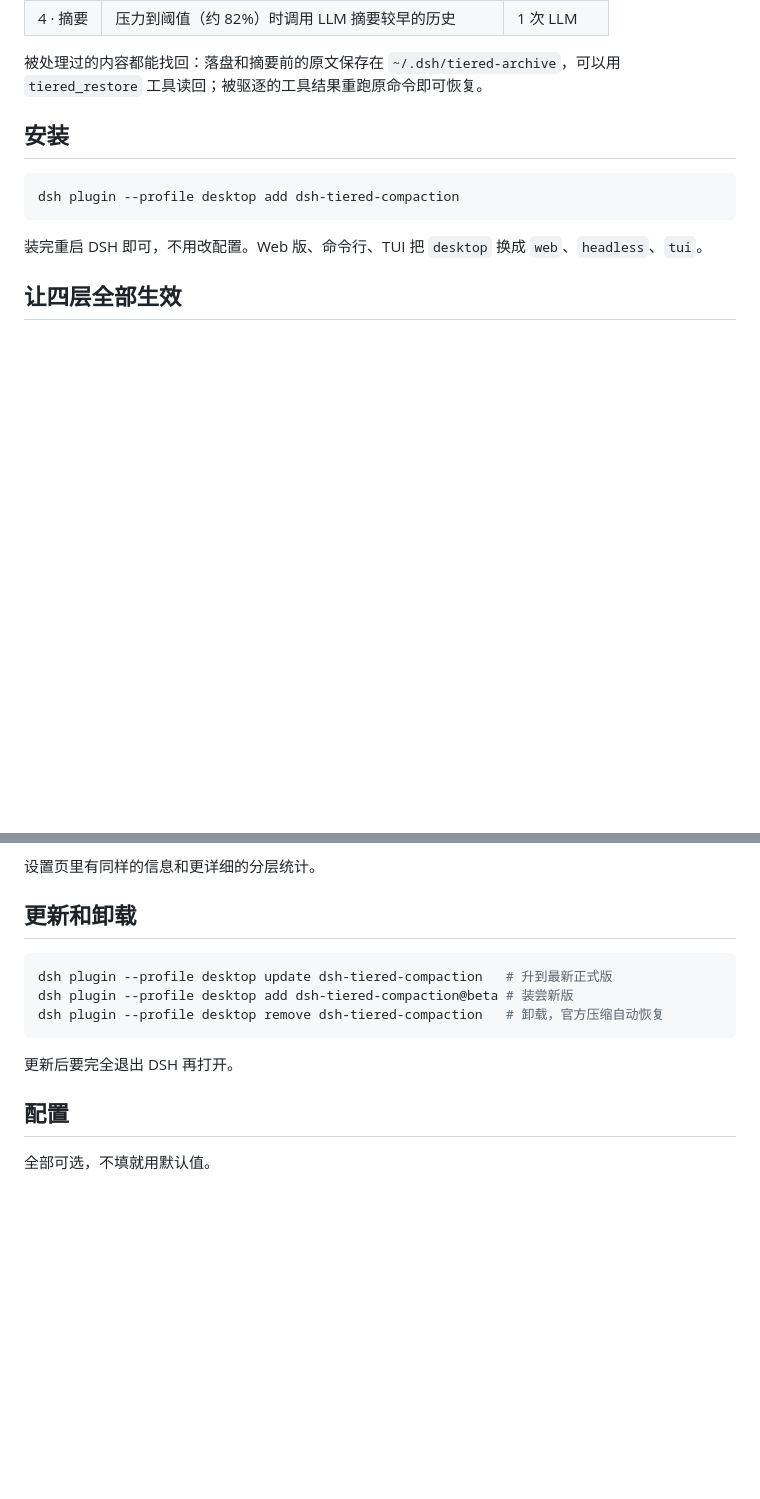
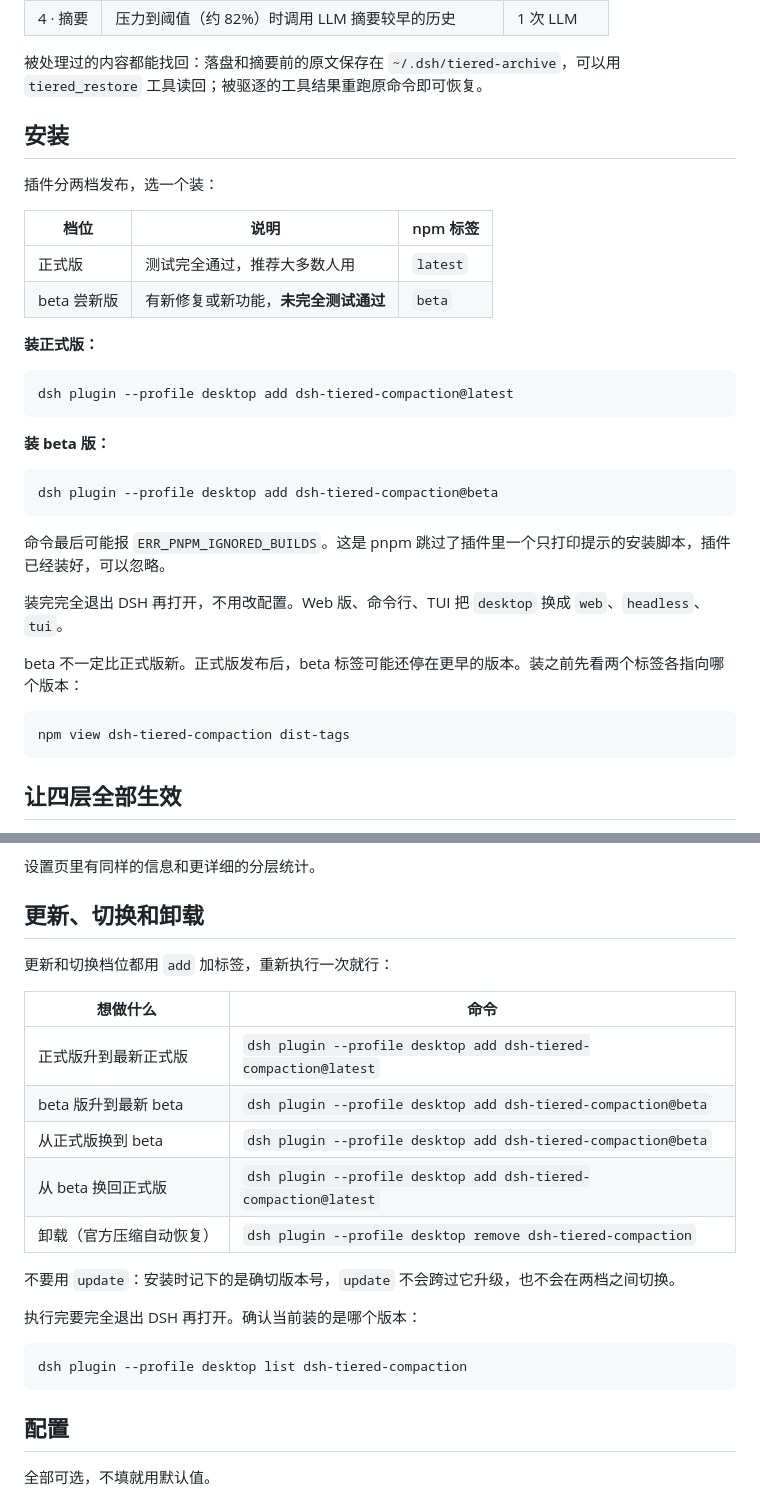
Before and after one commit to 2849236173/tiered-compaction, a Markdown page: README.md, 2 parts joined by grey strips. Rendered like a GitHub page; blank space fills up the shorter version.

Commit message:
docs: README 分开说明正式版和 beta 版的安装、更新与切换

````diff
--- a/README.md
+++ b/README.md
@@ -21,11 +21,34 @@ DSH 的分层上下文压缩插件。前三层不调用 LLM，只有压力真正
 
 ## 安装
 
+插件分两档发布，选一个装：
+
+| 档位 | 说明 | npm 标签 |
+|---|---|---|
+| 正式版 | 测试完全通过，推荐大多数人用 | `latest` |
+| beta 尝新版 | 有新修复或新功能，**未完全测试通过** | `beta` |
+
+**装正式版：**
+
 ```powershell
-dsh plugin --profile desktop add dsh-tiered-compaction
+dsh plugin --profile desktop add dsh-tiered-compaction@latest
 ```
 
-装完重启 DSH 即可，不用改配置。Web 版、命令行、TUI 把 `desktop` 换成 `web`、`headless`、`tui`。
+**装 beta 版：**
+
+```powershell
+dsh plugin --profile desktop add dsh-tiered-compaction@beta
+```
+
+命令最后可能报 `ERR_PNPM_IGNORED_BUILDS`。这是 pnpm 跳过了插件里一个只打印提示的安装脚本，插件已经装好，可以忽略。
+
+装完完全退出 DSH 再打开，不用改配置。Web 版、命令行、TUI 把 `desktop` 换成 `web`、`headless`、`tui`。
+
+beta 不一定比正式版新。正式版发布后，beta 标签可能还停在更早的版本。装之前先看两个标签各指向哪个版本：
+
+```powershell
+npm view dsh-tiered-compaction dist-tags
+```
 
 ## 让四层全部生效
 
@@ -49,15 +72,25 @@ DSH 的每个会话在创建时绑定一个预设，之后不能更换。只装
 
 设置页里有同样的信息和更详细的分层统计。
 
-## 更新和卸载
+## 更新、切换和卸载
+
+更新和切换档位都用 `add` 加标签，重新执行一次就行：
+
+| 想做什么 | 命令 |
+|---|---|
+| 正式版升到最新正式版 | `dsh plugin --profile desktop add dsh-tiered-compaction@latest` |
+| beta 版升到最新 beta | `dsh plugin --profile desktop add dsh-tiered-compaction@beta` |
+| 从正式版换到 beta | `dsh plugin --profile desktop add dsh-tiered-compaction@beta` |
+| 从 beta 换回正式版 | `dsh plugin --profile desktop add dsh-tiered-compaction@latest` |
+| 卸载（官方压缩自动恢复） | `dsh plugin --profile desktop remove dsh-tiered-compaction` |
+
+不要用 `update`：安装时记下的是确切版本号，`update` 不会跨过它升级，也不会在两档之间切换。
+
+执行完要完全退出 DSH 再打开。确认当前装的是哪个版本：
 
 ```powershell
-dsh plugin --profile desktop update dsh-tiered-compaction   # 升到最新正式版
-dsh plugin --profile desktop add dsh-tiered-compaction@beta # 装尝新版
-dsh plugin --profile desktop remove dsh-tiered-compaction   # 卸载，官方压缩自动恢复
+dsh plugin --profile desktop list dsh-tiered-compaction
 ```
-
-更新后要完全退出 DSH 再打开。
 
 ## 配置
 
````
Also changed, not shown: README.en.md (+41 -8 lines).
